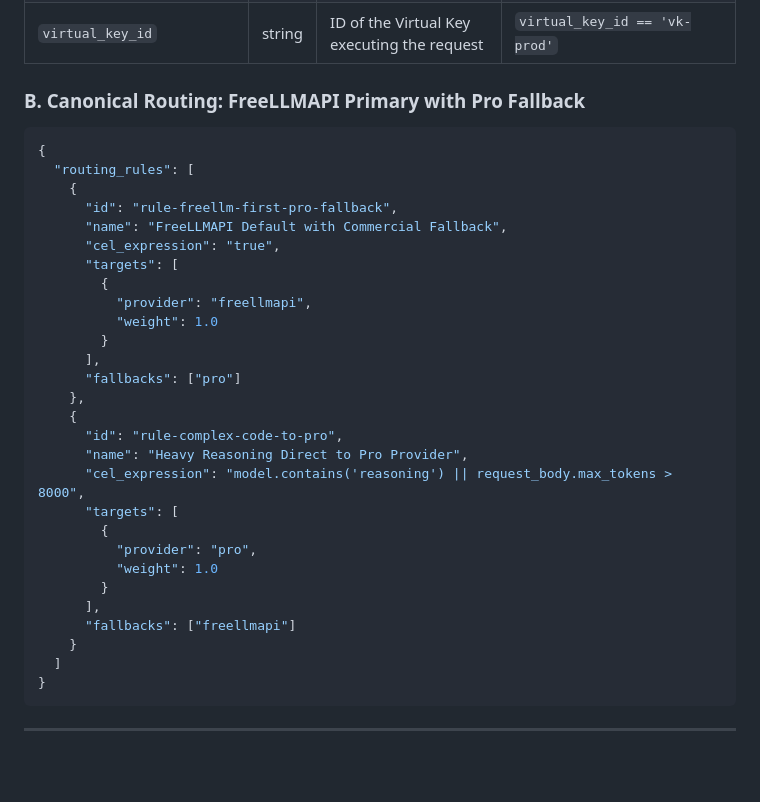
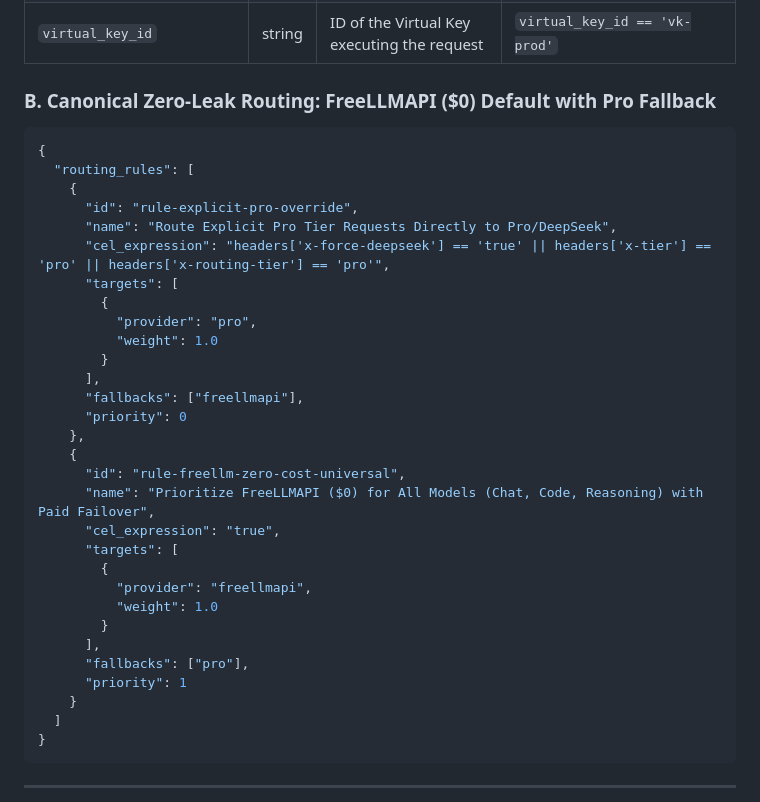
Before and after one commit to baiosfera/zerops-astro-skills, a Markdown page: bifrost/references/usage.md, the part around the change. Drawn GitHub-style; blank space fills up the shorter version.

Commit message:
chore(skills): auto-sync mirror mode

````diff
--- a/bifrost/references/usage.md
+++ b/bifrost/references/usage.md
@@ -66,13 +66,26 @@ Bifrost evaluates routing rules at microsecond speeds using Common Expression La
 | `headers["x-tier"]` | string | Value of custom HTTP request header | `headers['x-tier'] == 'priority'` |
 | `virtual_key_id` | string | ID of the Virtual Key executing the request | `virtual_key_id == 'vk-prod'` |
 
-### B. Canonical Routing: FreeLLMAPI Primary with Pro Fallback
+### B. Canonical Zero-Leak Routing: FreeLLMAPI ($0) Default with Pro Fallback
 ```json
 {
   "routing_rules": [
     {
-      "id": "rule-freellm-first-pro-fallback",
-      "name": "FreeLLMAPI Default with Commercial Fallback",
+      "id": "rule-explicit-pro-override",
+      "name": "Route Explicit Pro Tier Requests Directly to Pro/DeepSeek",
+      "cel_expression": "headers['x-force-deepseek'] == 'true' || headers['x-tier'] == 'pro' || headers['x-routing-tier'] == 'pro'",
+      "targets": [
+        {
+          "provider": "pro",
+          "weight": 1.0
+        }
+      ],
+      "fallbacks": ["freellmapi"],
+      "priority": 0
+    },
+    {
+      "id": "rule-freellm-zero-cost-universal",
+      "name": "Prioritize FreeLLMAPI ($0) for All Models (Chat, Code, Reasoning) with Paid Failover",
       "cel_expression": "true",
       "targets": [
         {
@@ -80,19 +93,8 @@ Bifrost evaluates routing rules at microsecond speeds using Common Expression La
           "weight": 1.0
         }
       ],
-      "fallbacks": ["pro"]
-    },
-    {
-      "id": "rule-complex-code-to-pro",
-      "name": "Heavy Reasoning Direct to Pro Provider",
-      "cel_expression": "model.contains('reasoning') || request_body.max_tokens > 8000",
-      "targets": [
-        {
-          "provider": "pro",
-          "weight": 1.0
-        }
-      ],
-      "fallbacks": ["freellmapi"]
+      "fallbacks": ["pro"],
+      "priority": 1
     }
   ]
 }
````
